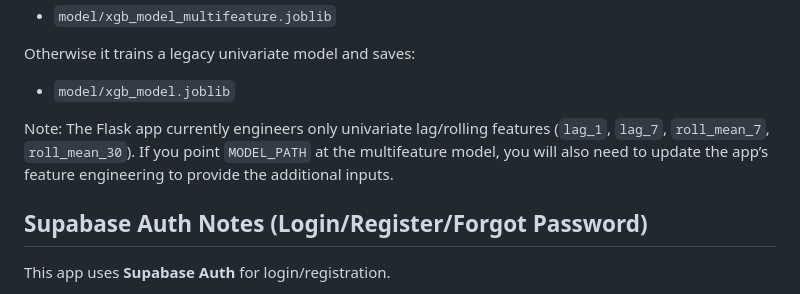
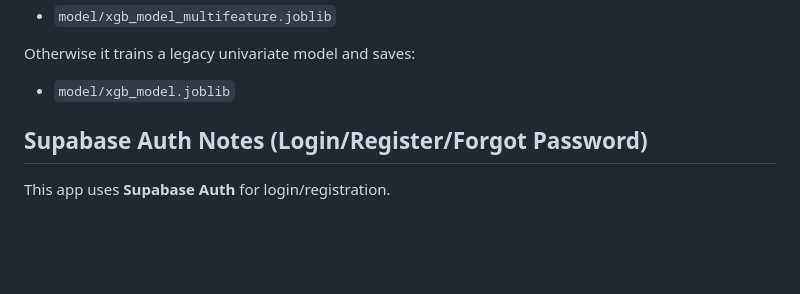
Before and after one commit to Nirmal-sai-kumar/Demand-forecasting, a Markdown page: README.md, the part around one of its changes. Rendered like a GitHub page; blank space fills up the shorter version.

```diff
--- a/README.md
+++ b/README.md
@@ -82,7 +82,6 @@ Otherwise it trains a legacy univariate model and saves:
 
 - `model/xgb_model.joblib`
 
-Note: The Flask app currently engineers only univariate lag/rolling features (`lag_1`, `lag_7`, `roll_mean_7`, `roll_mean_30`). If you point `MODEL_PATH` at the multifeature model, you will also need to update the app’s feature engineering to provide the additional inputs.
 
 ## Supabase Auth Notes (Login/Register/Forgot Password)
 
```
Also changed, not shown: other parts of README.md (+1 -1 lines).
